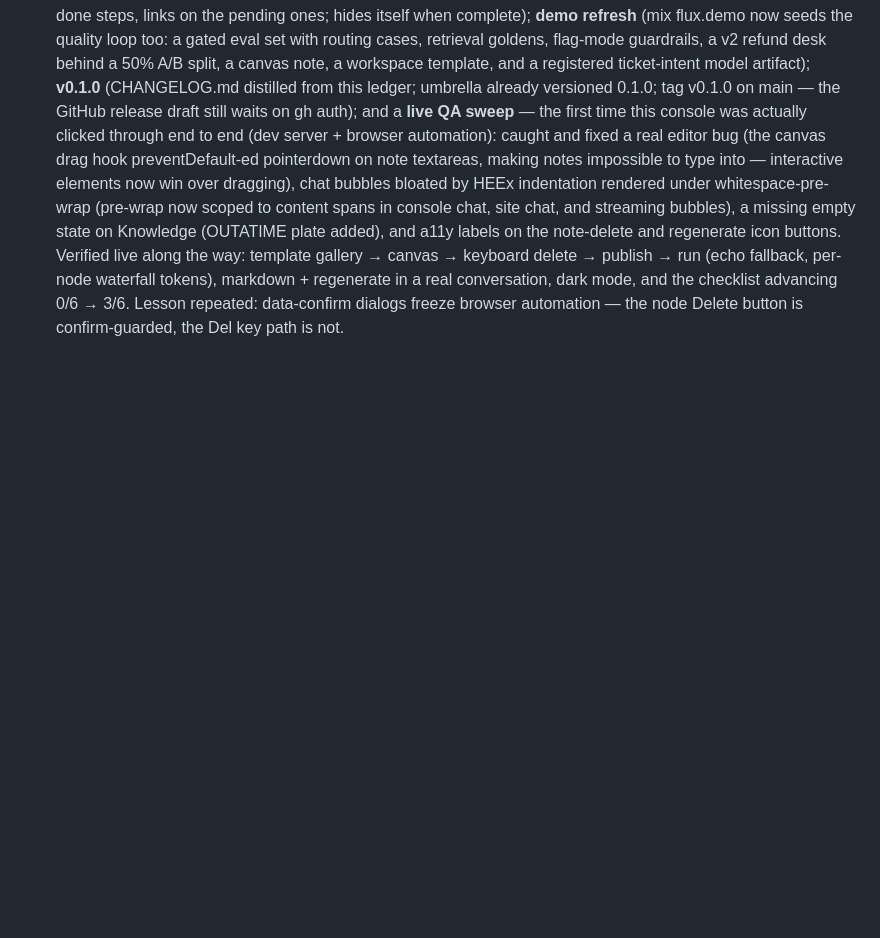
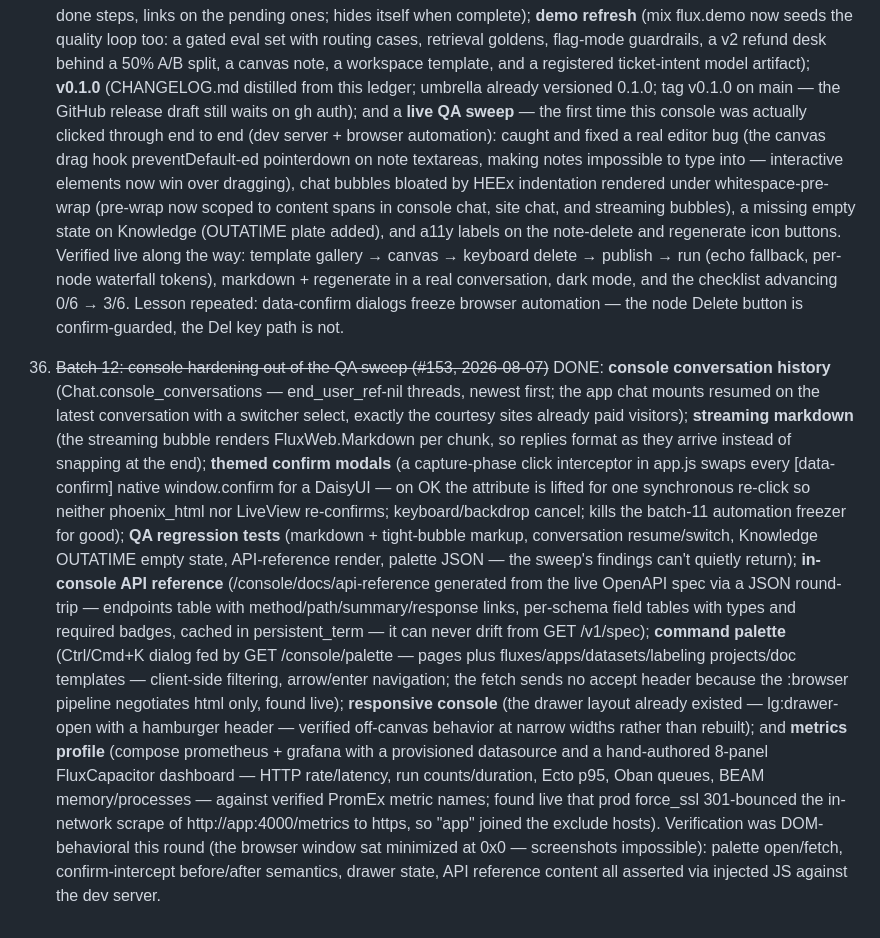
Before and after one commit to canuckasaurus/fluxcapacitor, a Markdown page: docs/PARITY-PLAN.md, the part around the change. GitHub-like rendering; blank space fills up the shorter version.

```diff
--- a/docs/PARITY-PLAN.md
+++ b/docs/PARITY-PLAN.md
@@ -552,3 +552,40 @@ markdown + regenerate in a real conversation, dark mode, and the
 checklist advancing 0/6 → 3/6. Lesson repeated: data-confirm dialogs
 freeze browser automation — the node Delete button is confirm-guarded,
 the Del key path is not.
+
+36. ~~Batch 12: console hardening out of the QA sweep (#153, 2026-08-07)~~
+DONE: **console conversation history** (Chat.console_conversations —
+end_user_ref-nil threads, newest first; the app chat mounts resumed on
+the latest conversation with a switcher select, exactly the courtesy
+sites already paid visitors); **streaming markdown** (the streaming
+bubble renders FluxWeb.Markdown per chunk, so replies format as they
+arrive instead of snapping at the end); **themed confirm modals** (a
+capture-phase click interceptor in app.js swaps every [data-confirm]
+native window.confirm for a DaisyUI <dialog> — on OK the attribute is
+lifted for one synchronous re-click so neither phoenix_html nor
+LiveView re-confirms; keyboard/backdrop cancel; kills the batch-11
+automation freezer for good); **QA regression tests** (markdown +
+tight-bubble markup, conversation resume/switch, Knowledge OUTATIME
+empty state, API-reference render, palette JSON — the sweep's findings
+can't quietly return); **in-console API reference**
+(/console/docs/api-reference generated from the live OpenAPI spec via
+a JSON round-trip — endpoints table with method/path/summary/response
+links, per-schema field tables with types and required badges, cached
+in persistent_term — it can never drift from GET /v1/spec); **command
+palette** (Ctrl/Cmd+K dialog fed by GET /console/palette — pages plus
+fluxes/apps/datasets/labeling projects/doc templates — client-side
+filtering, arrow/enter navigation; the fetch sends no accept header
+because the :browser pipeline negotiates html only, found live);
+**responsive console** (the drawer layout already existed —
+lg:drawer-open with a hamburger header — verified off-canvas behavior
+at narrow widths rather than rebuilt); and **metrics profile**
+(compose prometheus + grafana with a provisioned datasource and a
+hand-authored 8-panel FluxCapacitor dashboard — HTTP rate/latency,
+run counts/duration, Ecto p95, Oban queues, BEAM memory/processes —
+against verified PromEx metric names; found live that prod force_ssl
+301-bounced the in-network scrape of http://app:4000/metrics to
+https, so "app" joined the exclude hosts). Verification was
+DOM-behavioral this round (the browser window sat minimized at 0x0 —
+screenshots impossible): palette open/fetch, confirm-intercept
+before/after semantics, drawer state, API reference content all
+asserted via injected JS against the dev server.
```
Also changed, not shown: README.md (+12 -3 lines).
